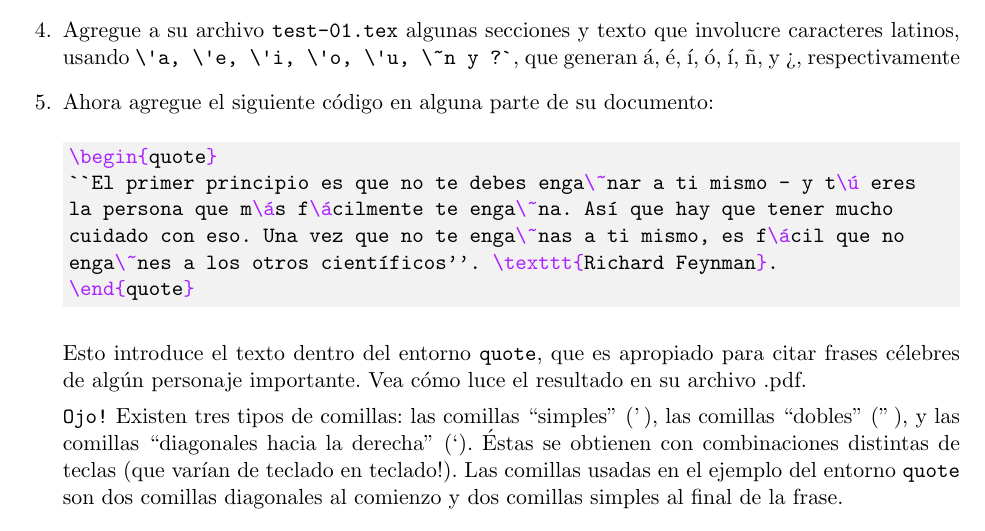
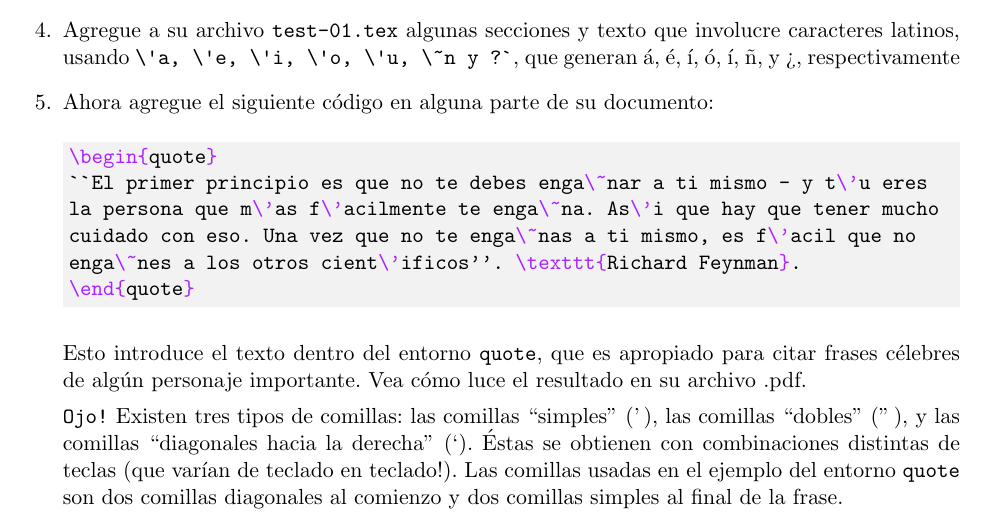
Before and after one commit to gfrubi/CC, a LaTeX problem sheet (guias/03/guia-03.tex): part of page 1 of 2, cut so that both start at the same text. Compiled offline with pdfLaTeX.

Commit message:
corregidos typos en quote

```diff
--- a/guias/03/guia-03.tex
+++ b/guias/03/guia-03.tex
@@ -47,10 +47,10 @@ Abra el archivo .pdf para visualizar el resultado.
 
 \begin{minted}[bgcolor=bg]{tex}
 \begin{quote}
-``El primer principio es que no te debes enga\~nar a ti mismo - y t\ú eres
-la persona que m\ás f\ácilmente te enga\~na. Así que hay que tener mucho
-cuidado con eso. Una vez que no te enga\~nas a ti mismo, es f\ácil que no
-enga\~nes a los otros científicos''. \texttt{Richard Feynman}.
+``El primer principio es que no te debes enga\~nar a ti mismo - y t\'u eres
+la persona que m\'as f\'acilmente te enga\~na. As\'i que hay que tener mucho
+cuidado con eso. Una vez que no te enga\~nas a ti mismo, es f\'acil que no
+enga\~nes a los otros cient\'ificos''. \texttt{Richard Feynman}.
 \end{quote}
 \end{minted}
 
```
Also changed, not shown: guias/03/guia-03.pdf, guias/03/guia-03.tex (2 more changed lines).
